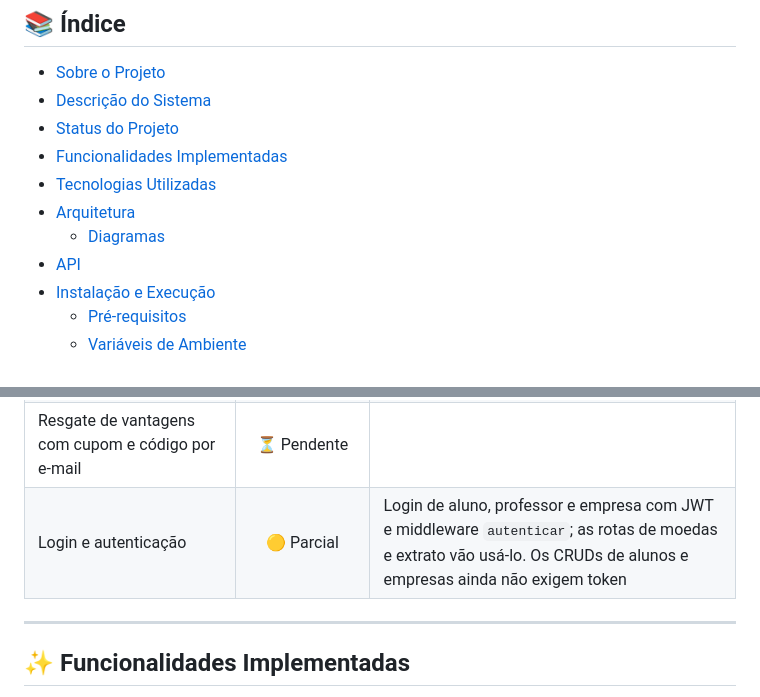
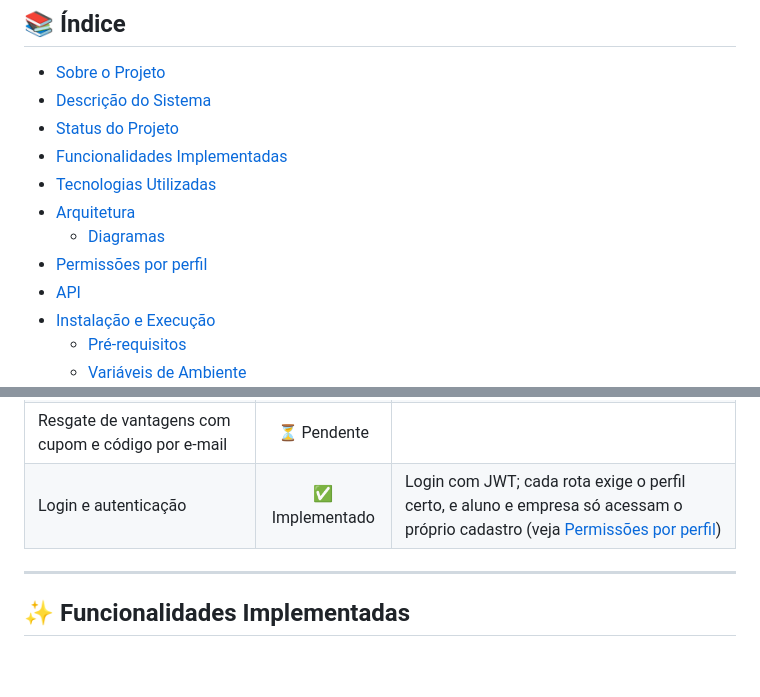
Before and after one commit to brunokilo/lab03-projetoSoftware, a Markdown page: README.md, 2 parts joined by grey strips. GitHub-like rendering; blank space fills up the shorter version.

```diff
--- a/README.md
+++ b/README.md
@@ -21,6 +21,7 @@
 - [Tecnologias Utilizadas](#-tecnologias-utilizadas)
 - [Arquitetura](#-arquitetura)
   - [Diagramas](#diagramas)
+- [Permissões por perfil](#-permissões-por-perfil)
 - [API](#-api)
 - [Instalação e Execução](#-instalação-e-execução)
   - [Pré-requisitos](#pré-requisitos)
@@ -83,7 +84,7 @@ O projeto está **em desenvolvimento**. A tabela mostra a situação de cada req
 | Notificação por e-mail (professor e aluno) | ✅ Implementado | Um template para o professor e outro para o aluno; em desenvolvimento usa o Ethereal (ver [E-mail](#-e-mail)) |
 | Extrato de professores e alunos | ✅ Implementado | Saldo e movimentações; preparado para incluir as trocas por vantagens |
 | Resgate de vantagens com cupom e código por e-mail | ⏳ Pendente | |
-| Login e autenticação | 🟡 Parcial | Login de aluno, professor e empresa com JWT e middleware `autenticar`; as rotas de moedas e extrato vão usá-lo. Os CRUDs de alunos e empresas ainda não exigem token |
+| Login e autenticação | ✅ Implementado | Login com JWT; cada rota exige o perfil certo, e aluno e empresa só acessam o próprio cadastro (veja [Permissões por perfil](#-permissões-por-perfil)) |
 
 ---
 
```
Also changed, not shown: other parts of README.md (+46 -21 lines), docs/diagramas/classes.png, docs/diagramas/der.png, 2 other files.
